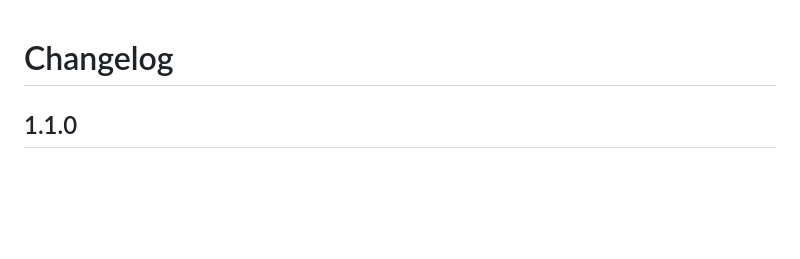
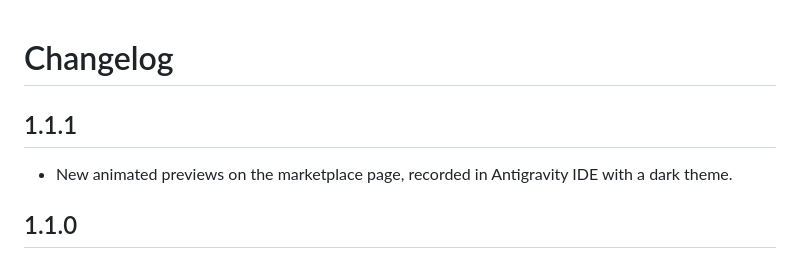
Before and after one commit to hm4uc/live-wallpaper-studio, a Markdown page: CHANGELOG.md, the part around the change. GitHub-like rendering; blank space fills up the shorter version.

```diff
--- a/CHANGELOG.md
+++ b/CHANGELOG.md
@@ -1,4 +1,8 @@
 # Changelog
+
+## 1.1.1
+
+- New animated previews on the marketplace page, recorded in Antigravity IDE with a dark theme.
 
 ## 1.1.0
 
```
Also changed, not shown: README.md (+3 -3 lines), media/readme/city-rain-dark.gif (added), media/readme/city-rain.gif (deleted), media/readme/code-rain-dark.gif (added), media/readme/code-rain.gif (deleted).
